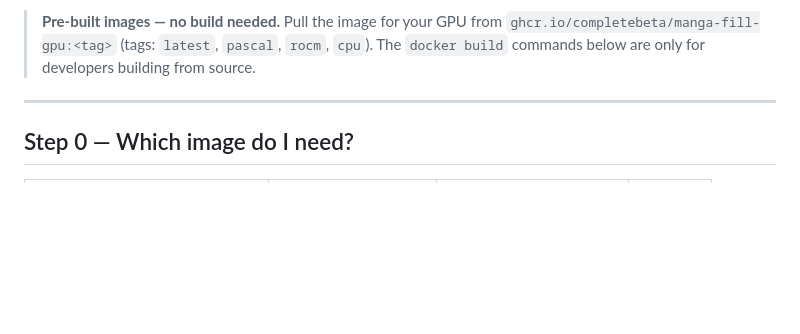
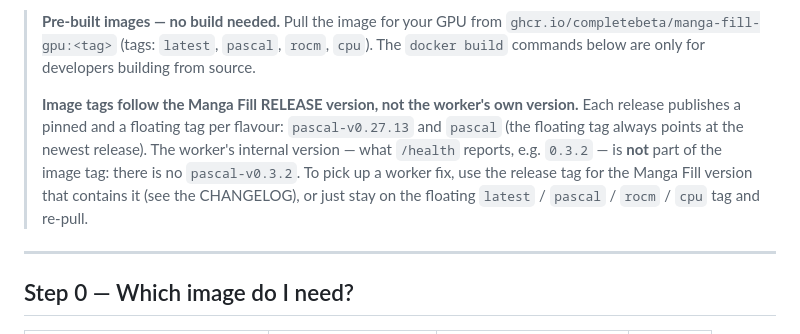
Before and after one commit to completeBeta/MangaFill, a Markdown page: gpu-worker/SETUP_GUIDE.md, the part around the change. Rendered like a GitHub page; blank space fills up the shorter version.

```diff
--- a/gpu-worker/SETUP_GUIDE.md
+++ b/gpu-worker/SETUP_GUIDE.md
@@ -13,6 +13,14 @@ the worker is ever down, the app silently falls back to CPU — so this is a
 > `ghcr.io/completebeta/manga-fill-gpu:<tag>` (tags: `latest`, `pascal`, `rocm`,
 > `cpu`). The `docker build` commands below are only for developers building from
 > source.
+>
+> **Image tags follow the Manga Fill RELEASE version, not the worker's own version.**
+> Each release publishes a pinned and a floating tag per flavour: `pascal-v0.27.13`
+> and `pascal` (the floating tag always points at the newest release). The worker's
+> internal version — what `/health` reports, e.g. `0.3.2` — is **not** part of the
+> image tag: there is no `pascal-v0.3.2`. To pick up a worker fix, use the release
+> tag for the Manga Fill version that contains it (see the CHANGELOG), or just stay
+> on the floating `latest` / `pascal` / `rocm` / `cpu` tag and re-pull.
 
 ---
 
```
Also changed, not shown: gpu-worker/README.md (+5 -0 lines).
